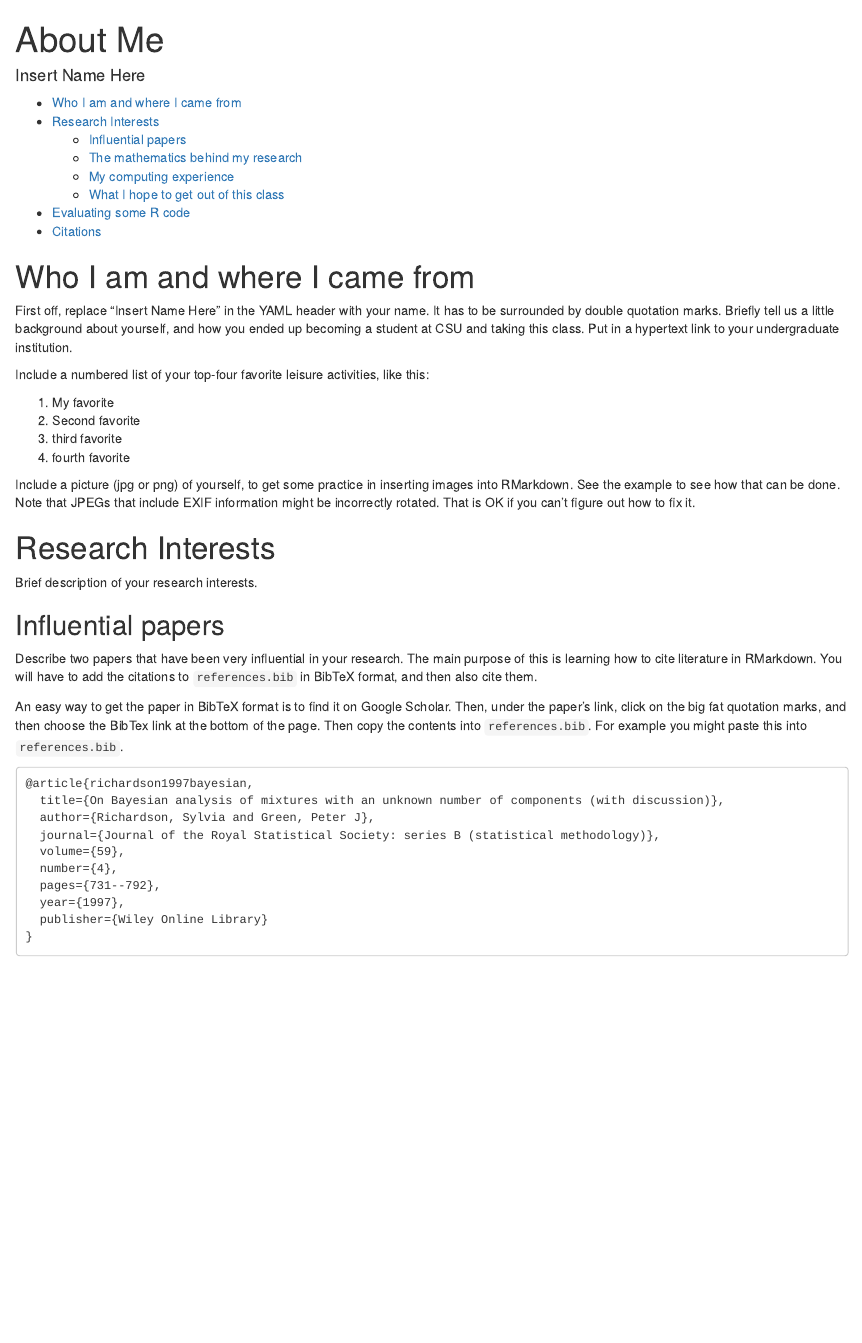
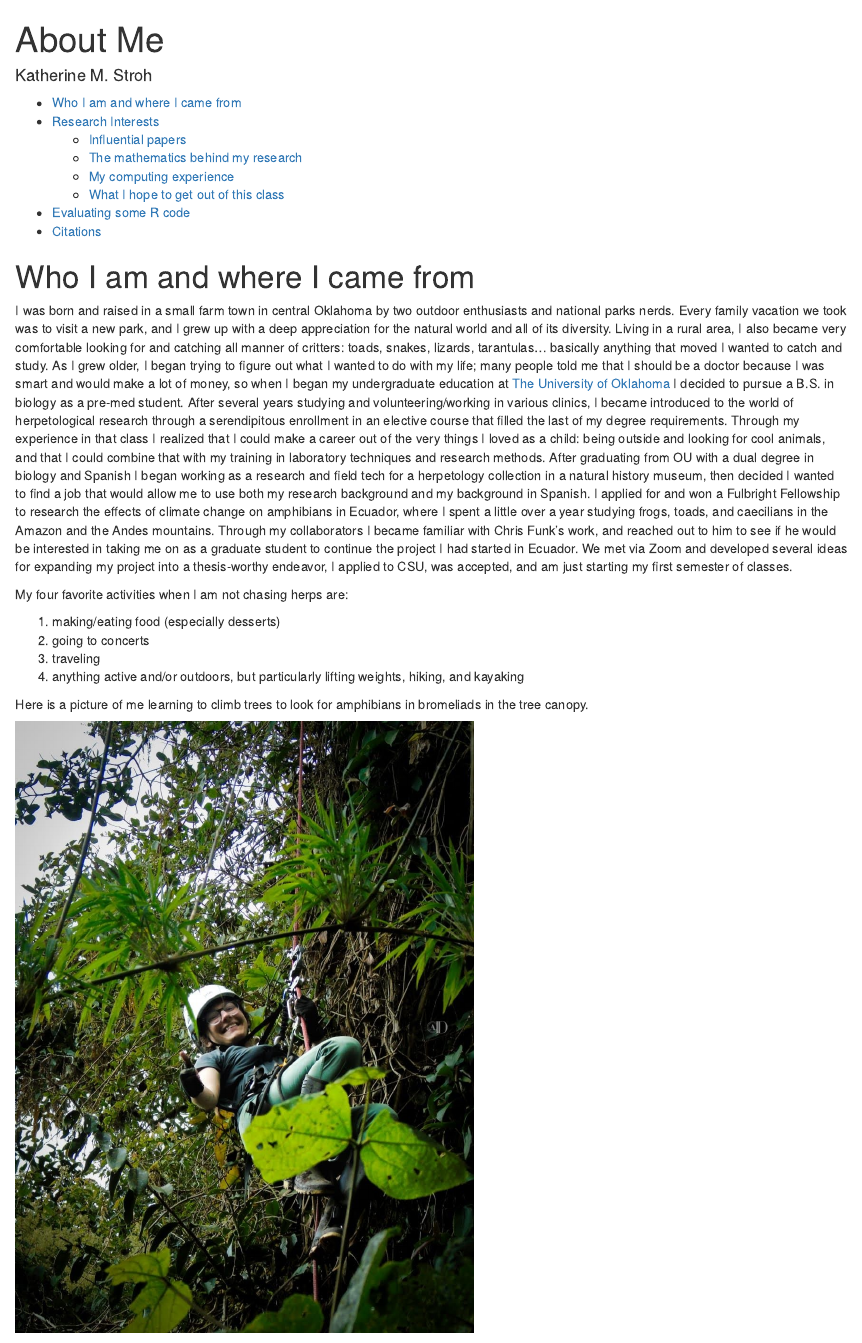
Before and after one commit to katstroh/con-gen-csu-katstroh, an R Markdown document (001-about-me/about-me.Rmd): the page in a window 1100 px wide, from its top. Rendered offline with R 4.5, knitr and Pandoc, with nearby package versions.

````diff
--- a/001-about-me/about-me.Rmd
+++ b/001-about-me/about-me.Rmd
@@ -1,6 +1,6 @@
 ---
 title: "About Me"
-author: "Insert Name Here"
+author: "Katherine M. Stroh"
 output:
   html_document:
     toc: yes
@@ -13,25 +13,22 @@
 
 # Who I am and where I came from
 
-First off, replace "Insert Name Here" in the YAML header with your name.
-It has to be surrounded by double quotation marks.
-Briefly tell us a little background about yourself, and how
-you ended up becoming a student at CSU and taking this class.
-Put in a hypertext link to your undergraduate institution.
+I was born and raised in a small farm town in central Oklahoma by two outdoor enthusiasts and national parks nerds. Every family vacation we took was to visit a new park, and I grew up with a deep appreciation for the natural world and all of its diversity. Living in a rural area, I also became very comfortable looking for and catching all manner of critters: toads, snakes, lizards, tarantulas... basically anything that moved I wanted to catch and study.
+As I grew older, I began trying to figure out what I wanted to do with my life; many people told me that I should be a doctor because I was smart and would make a lot of money, so when I began my undergraduate education at [The University of Oklahoma](https://www.ou.edu) I decided to pursue a B.S. in biology as a pre-med student. After several years studying and volunteering/working in various clinics, I became introduced to the world of herpetological research through a serendipitous enrollment in an elective course that filled the last of my degree requirements. Through my experience in that class I realized that I could make a career out of the very things I loved as a child: being outside and looking for cool animals, and that I could combine that with my training in laboratory techniques and research methods.
+After graduating from OU with a dual degree in biology and Spanish I began working as a research and field tech for a herpetology collection in a natural history museum, then decided I wanted to find a job that would allow me to use both my research background and my background in Spanish. I applied for and won a Fulbright Fellowship to research the effects of climate change on amphibians in Ecuador, where I spent a little over a year studying frogs, toads, and caecilians in the Amazon and the Andes mountains. Through my collaborators I became familiar with Chris Funk's work, and reached out to him to see if he would be interested in taking me on as a graduate student to continue the project I had started in Ecuador. We met via Zoom and developed several ideas for expanding my project into a thesis-worthy endeavor, I applied to CSU, was accepted, and am just starting my first semester of classes.
 
-Include a numbered list of your top-four favorite leisure activities, like this:
+My four favorite activities when I am not chasing herps are:
 
-1. My favorite
-1. Second favorite
-1. third favorite
-1. fourth favorite
+1. making/eating food (especially desserts)
+2. going to concerts
+3. traveling
+4. anything active and/or outdoors, but particularly lifting weights, hiking, and kayaking
 
+Here is a picture of me learning to climb trees to look for amphibians in bromeliads in the tree canopy.
 
-Include a picture (jpg or png) of yourself, to get some practice in inserting
-images into RMarkdown. See the example to see how that can be done.
-Note that JPEGs that include EXIF information might be incorrectly rotated.
-That is OK if you can't figure out how to fix it.
-
+```{r me_pic, echo=FALSE, out.width="500px"}
+knitr::include_graphics("images/Kat Stroh Image 1.jpg", auto_pdf = TRUE)
+```
 
 
 
````
Also changed, not shown: 1 other file.
